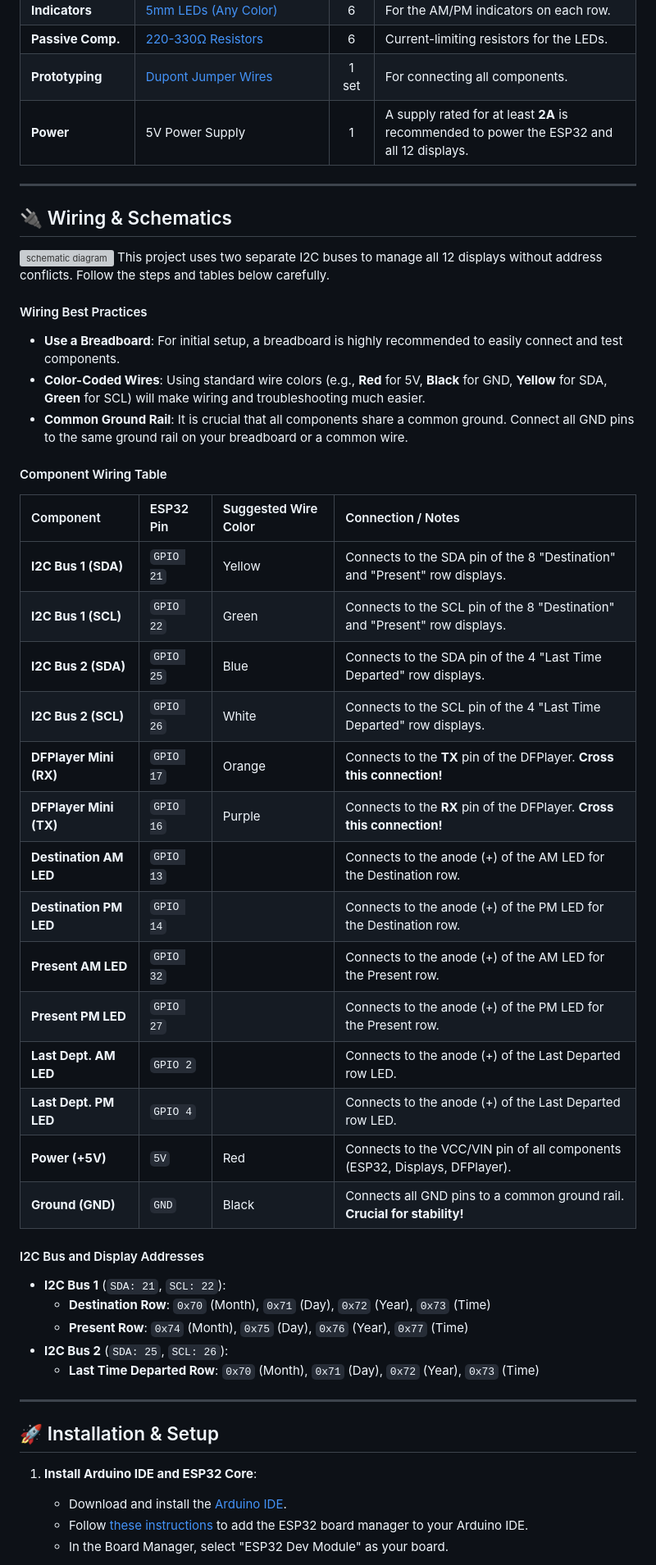
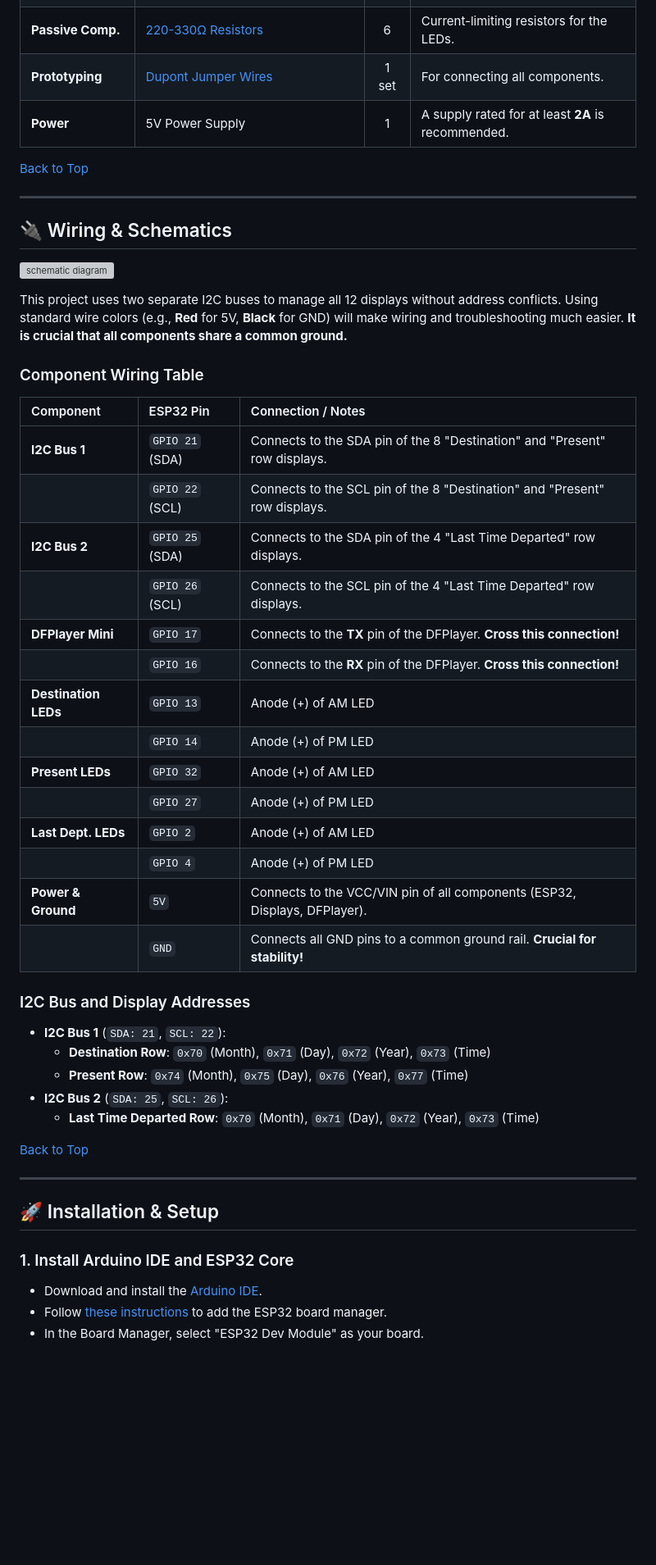
Before and after one commit to rananna/back-to-the-future-timecircuits, a Markdown page: readme.md, the part around one of its changes. Shown at 82% size. GitHub-like rendering; blank space fills up the shorter version; grey boxes are pictures that could not be loaded.

```diff
--- a/readme.md
+++ b/readme.md
@@ -101,40 +127,38 @@ Here are a few shots of the completed Time Circuits display.
 | **Indicators** | [5mm LEDs (Any Color)](https://www.aliexpress.com/item/1005003912454852.html)         |  6  | For the AM/PM indicators on each row.                                   |
 | **Passive Comp.** | [220-330Ω Resistors](https://www.aliexpress.com/item/1005002091320103.html)   |  6  | Current-limiting resistors for the LEDs.                                |
 | **Prototyping** | [Dupont Jumper Wires](https://www.aliexpress.com/item/1005003641187997.html)      | 1 set| For connecting all components.                                          |
-| **Power** | 5V Power Supply                                                          |  1  | A supply rated for at least **2A** is recommended to power the ESP32 and all 12 displays. |
+| **Power** | 5V Power Supply                                                          |  1  | A supply rated for at least **2A** is recommended. |
+
+[Back to Top](#-table-of-contents)
 
 ---
 
 ## 🔌 Wiring & Schematics
 
 ![schematic diagram](images/bttf_bb.png)
-This project uses two separate I2C buses to manage all 12 displays without address conflicts. Follow the steps and tables below carefully.
 
-#### Wiring Best Practices
-* **Use a Breadboard**: For initial setup, a breadboard is highly recommended to easily connect and test components.
-* **Color-Coded Wires**: Using standard wire colors (e.g., **Red** for 5V, **Black** for GND, **Yellow** for SDA, **Green** for SCL) will make wiring and troubleshooting much easier.
-* **Common Ground Rail**: It is crucial that all components share a common ground. Connect all GND pins to the same ground rail on your breadboard or a common wire.
+This project uses two separate I2C buses to manage all 12 displays without address conflicts. Using standard wire colors (e.g., **Red** for 5V, **Black** for GND) will make wiring and troubleshooting much easier. **It is crucial that all components share a common ground.**
 
-#### Component Wiring Table
+### Component Wiring Table
 
-| Component | ESP32 Pin | Suggested Wire Color | Connection / Notes |
-| :--- | :--- | :--- | :--- |
-| **I2C Bus 1 (SDA)** | `GPIO 21` | Yellow | Connects to the SDA pin of the 8 "Destination" and "Present" row displays. |
-| **I2C Bus 1 (SCL)** | `GPIO 22` | Green | Connects to the SCL pin of the 8 "Destination" and "Present" row displays. |
-| **I2C Bus 2 (SDA)** | `GPIO 25` | Blue | Connects to the SDA pin of the 4 "Last Time Departed" row displays. |
-| **I2C Bus 2 (SCL)** | `GPIO 26` | White | Connects to the SCL pin of the 4 "Last Time Departed" row displays. |
-| **DFPlayer Mini (RX)** | `GPIO 17` | Orange | Connects to the **TX** pin of the DFPlayer. **Cross this connection!** |
-| **DFPlayer Mini (TX)** | `GPIO 16` | Purple | Connects to the **RX** pin of the DFPlayer. **Cross this connection!** |
-| **Destination AM LED** | `GPIO 13` | | Connects to the anode (+) of the AM LED for the Destination row. |
-| **Destination PM LED** | `GPIO 14` | | Connects to the anode (+) of the PM LED for the Destination row. |
-| **Present AM LED** | `GPIO 32` | | Connects to the anode (+) of the AM LED for the Present row. |
-| **Present PM LED** | `GPIO 27` | | Connects to the anode (+) of the PM LED for the Present row. |
-| **Last Dept. AM LED** | `GPIO 2` | | Connects to the anode (+) of the Last Departed row LED. |
-| **Last Dept. PM LED** | `GPIO 4` | | Connects to the anode (+) of the Last Departed row LED. |
-| **Power (+5V)** | `5V` | Red | Connects to the VCC/VIN pin of all components (ESP32, Displays, DFPlayer). |
-| **Ground (GND)** | `GND` | Black | Connects all GND pins to a common ground rail. **Crucial for stability!** |
+| Component | ESP32 Pin | Connection / Notes |
+| :--- | :--- | :--- |
+| **I2C Bus 1** | `GPIO 21` (SDA) | Connects to the SDA pin of the 8 "Destination" and "Present" row displays. |
+| | `GPIO 22` (SCL) | Connects to the SCL pin of the 8 "Destination" and "Present" row displays. |
+| **I2C Bus 2** | `GPIO 25` (SDA) | Connects to the SDA pin of the 4 "Last Time Departed" row displays. |
+| | `GPIO 26` (SCL) | Connects to the SCL pin of the 4 "Last Time Departed" row displays. |
+| **DFPlayer Mini** | `GPIO 17` | Connects to the **TX** pin of the DFPlayer. **Cross this connection!** |
+| | `GPIO 16` | Connects to the **RX** pin of the DFPlayer. **Cross this connection!** |
+| **Destination LEDs** | `GPIO 13` | Anode (+) of AM LED |
+| | `GPIO 14` | Anode (+) of PM LED |
+| **Present LEDs** | `GPIO 32` | Anode (+) of AM LED |
+| | `GPIO 27` | Anode (+) of PM LED |
+| **Last Dept. LEDs** | `GPIO 2` | Anode (+) of AM LED |
+| | `GPIO 4` | Anode (+) of PM LED |
+| **Power & Ground** | `5V` | Connects to the VCC/VIN pin of all components (ESP32, Displays, DFPlayer). |
+| | `GND` | Connects all GND pins to a common ground rail. **Crucial for stability!** |
 
-#### I2C Bus and Display Addresses
+### I2C Bus and Display Addresses
 
 * **I2C Bus 1** (`SDA: 21`, `SCL: 22`):
     * **Destination Row**: `0x70` (Month), `0x71` (Day), `0x72` (Year), `0x73` (Time)
@@ -142,11 +166,14 @@ This project uses two separate I2C buses to manage all 12 displays without addre
 * **I2C Bus 2** (`SDA: 25`, `SCL: 26`):
     * **Last Time Departed Row**: `0x70` (Month), `0x71` (Day), `0x72` (Year), `0x73` (Time)
 
+[Back to Top](#-table-of-contents)
+
 ---
+
 ## 🚀 Installation & Setup
 
-1.  **Install Arduino IDE and ESP32 Core**:
-    * Download and install the [Arduino IDE](https://www.arduino.cc/en/software).
-    * Follow [these instructions](https://docs.espressif.com/projects/arduino-esp32/en/latest/installing.html) to add the ESP32 board manager to your Arduino IDE.
-    * In the Board Manager, select "ESP32 Dev Module" as your board.
+### 1. Install Arduino IDE and ESP32 Core
+* Download and install the [Arduino IDE](https://www.arduino.cc/en/software).
+* Follow [these instructions](https://docs.espressif.com/projects/arduino-esp32/en/latest/installing.html) to add the ESP32 board manager.
+* In the Board Manager, select "ESP32 Dev Module" as your board.
 
```
Also changed, not shown: other parts of readme.md (+137 -100 lines).
